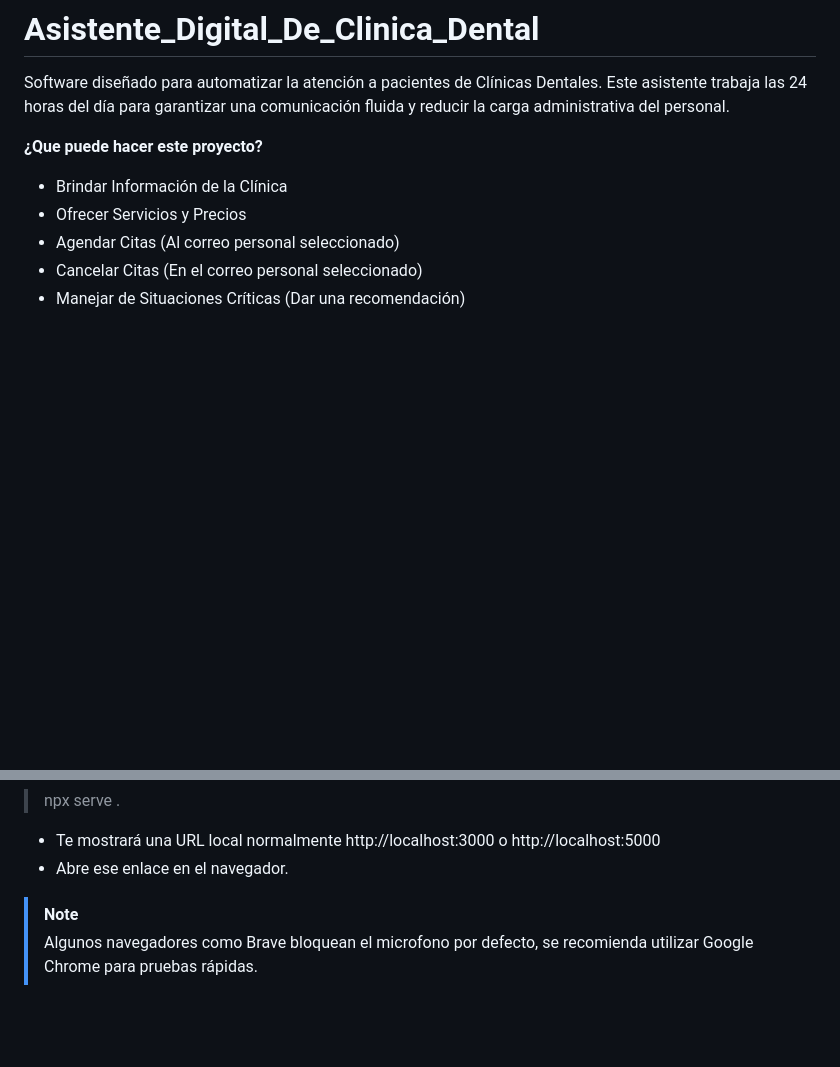
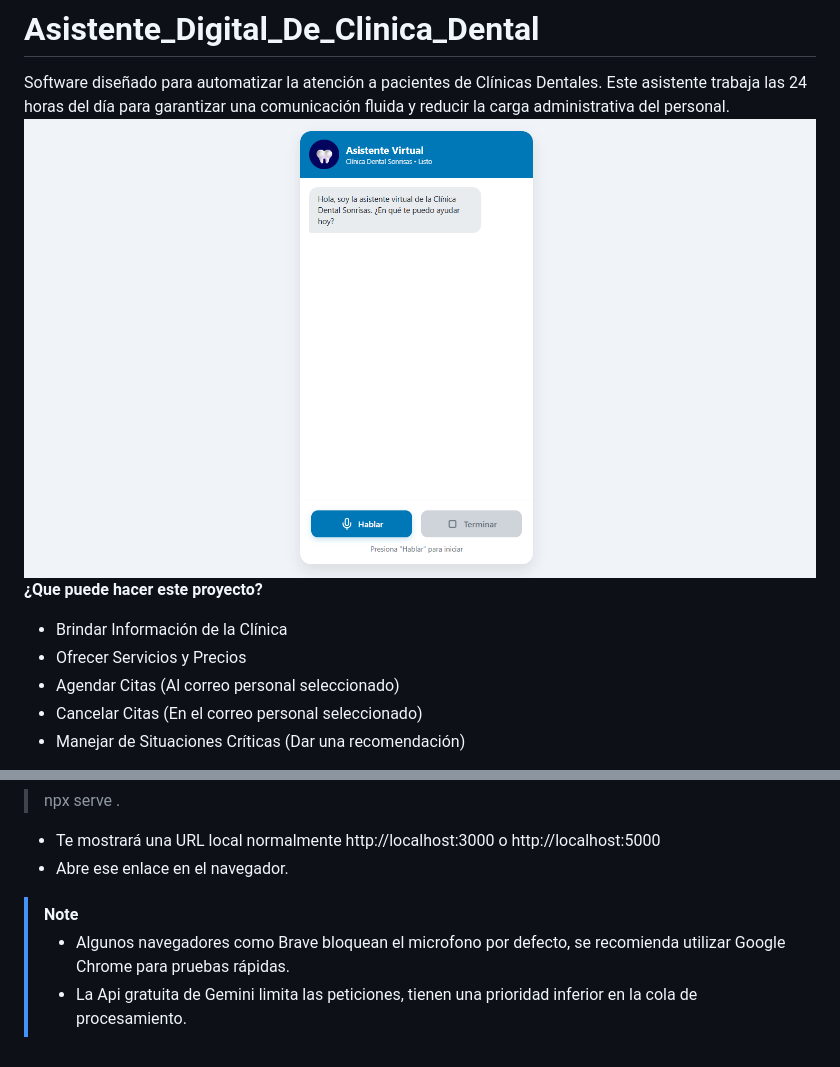
Before and after one commit to Comodrop/Asistente_Digital_De_Clinica_Dental, a Markdown page: README.md, 2 parts joined by grey strips. Drawn GitHub-style; pictures changed too: Visuales/InterfazDelAsistente.png (added); blank space fills up the shorter version.

Commit message:
Se agrego una imagen del proyecto

```diff
--- a/README.md
+++ b/README.md
@@ -1,6 +1,6 @@
 # Asistente_Digital_De_Clinica_Dental
 Software diseñado para automatizar la atención a pacientes de Clínicas Dentales. Este asistente trabaja las 24 horas del día para garantizar una comunicación fluida y reducir la carga administrativa del personal.
-
+![AsistenteDigital](Visuales/InterfazDelAsistente.png)
 __¿Que puede hacer este proyecto?__
 * Brindar Información de la Clínica
 * Ofrecer Servicios y Precios
@@ -84,4 +84,5 @@ No es obligatorio pero se puede levantar un servidor de archivos estático liger
 * Abre ese enlace en el navegador.
 
 > [!NOTE]
-> Algunos navegadores como Brave bloquean el microfono por defecto, se recomienda utilizar Google Chrome para pruebas rápidas.
+> * Algunos navegadores como Brave bloquean el microfono por defecto, se recomienda utilizar Google Chrome para pruebas rápidas.
+> * La Api gratuita de Gemini limita las peticiones, tienen una prioridad inferior en la cola de procesamiento.
```
